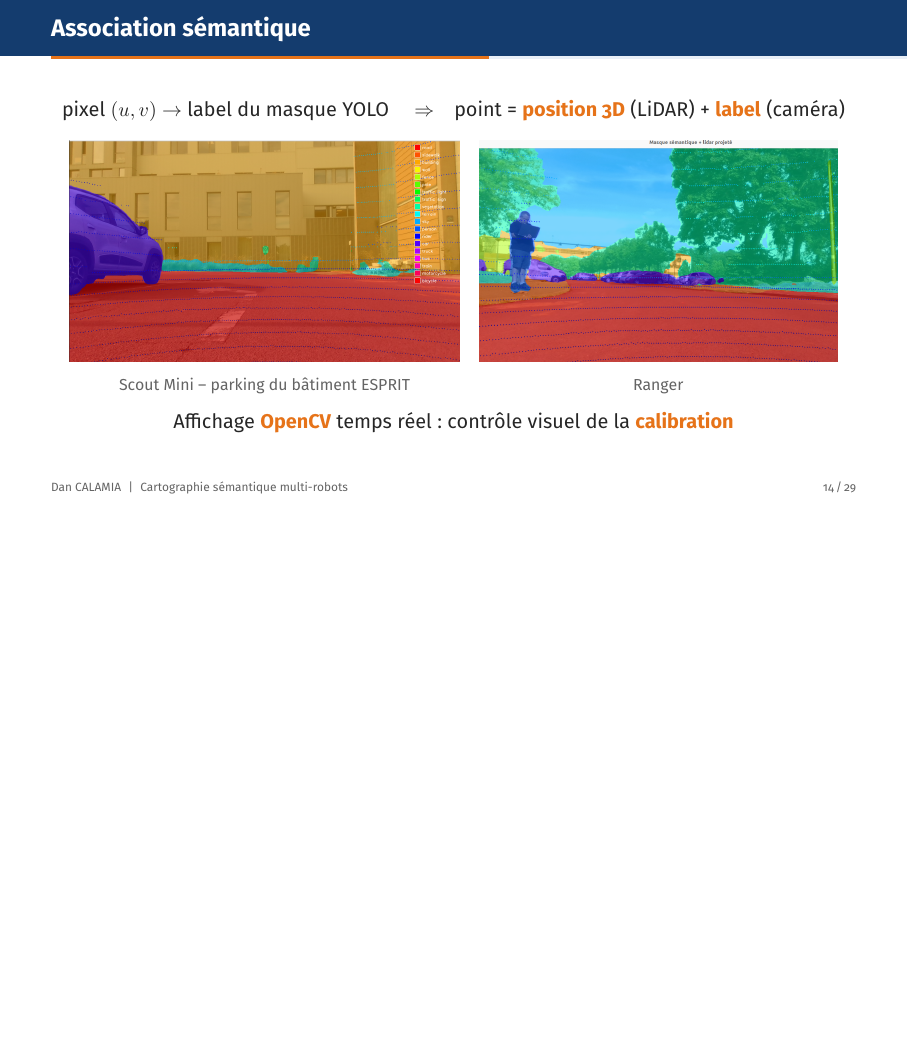
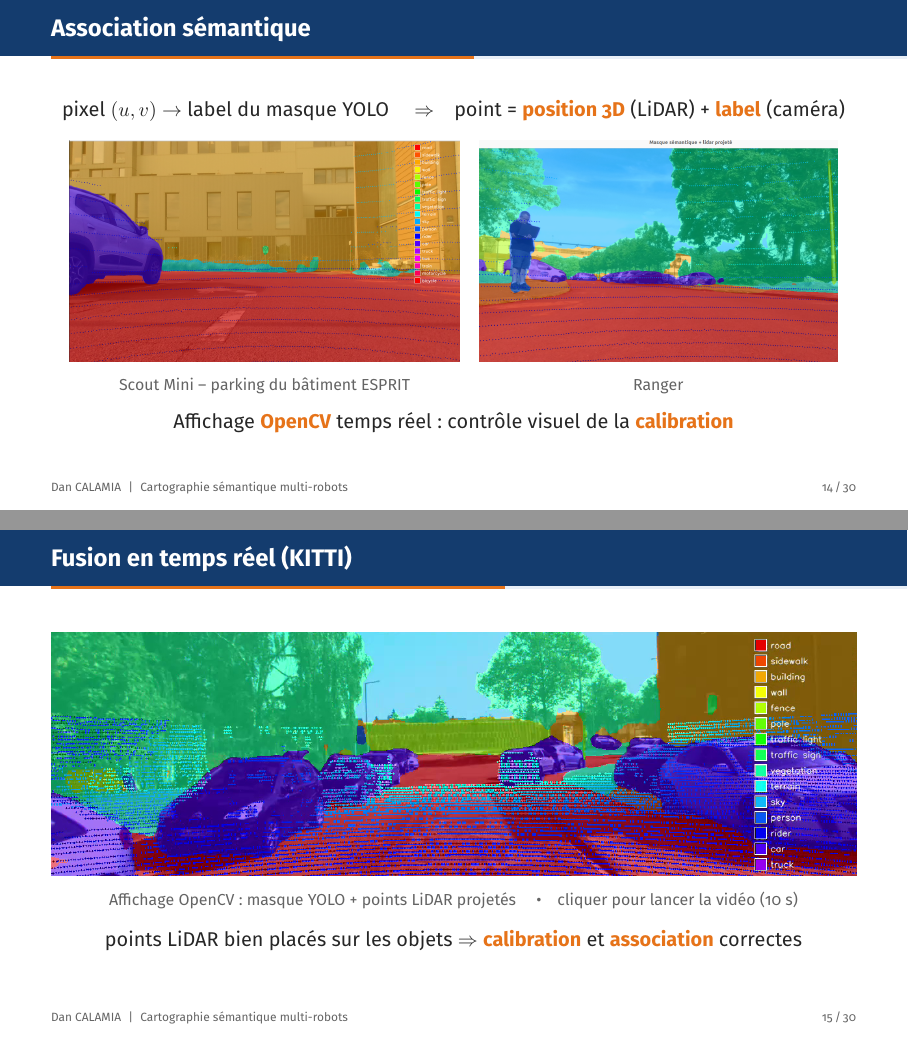
Before and after one commit to Dan-project/Pr-sentation-stage-M2, LaTeX slides (main.tex, which reads 04_framework.tex, style.tex): page 18 of 40 before the commit and pages 18 and 19 of 41 after it, the two joined at a grey line, the shorter picture padded with empty space. Compiled offline with pdfLaTeX.

Commit message:
Ajoute une vidéo OpenCV de 10 s (KITTI) dans une slide dédiée
Extrait 20-30 s de l'enregistrement, recadré sur la fenêtre
« Masque sémantique + lidar projeté », encodé en H.264, avec image
d'aperçu ; lecture via le paquet multimedia (\movie).

Co-Authored-By: Claude Opus 5.5 <noreply@anthropic.com>
Claude-Session: https://claude.ai/code/session_01TPB151Q1hnifjR6uhmUoX6

```diff
--- a/04_framework.tex
+++ b/04_framework.tex
@@ -158,6 +158,27 @@
 \end{frame}
 
 % ----------------------------------------------------------------------
+% À DIRE (~20 s)
+%  - Vidéo de 10 s sur le bag KITTI : l'affichage OpenCV du framework en
+%    temps réel. Masque sémantique YOLO superposé à l'image + points LiDAR
+%    projetés (couleur selon la distance), légende des classes à droite.
+%  - Montrer que les points tombent bien sur les objets (voitures, route,
+%    végétation) -> calibration LiDAR-caméra correcte, association cohérente.
+%  - Cliquer sur l'image pour lancer la vidéo (pdfpc ou Adobe Reader ;
+%    Aperçu sur Mac ne lit pas les vidéos). La vidéo est dans videos/.
+% ----------------------------------------------------------------------
+\begin{frame}{Fusion en temps réel (KITTI)}
+  \centering
+  \movie[width=\textwidth, height=0.3016\textwidth, poster, showcontrols, loop]%
+    {\includegraphics[width=\textwidth]{videos/opencv_kitti_poster.png}}%
+    {videos/opencv_kitti.mp4}\par
+  \vspace{0.2cm}
+  \legende{Affichage OpenCV : masque YOLO + points LiDAR projetés \quad\textbullet\quad cliquer pour lancer la vidéo (10 s)}
+  \vspace{0.3cm}
+  {\small points LiDAR bien placés sur les objets $\Rightarrow$ \alert{calibration} et \alert{association} correctes\par}
+\end{frame}
+
+% ----------------------------------------------------------------------
 % À DIRE (~50 s)
 %  - Pour placer les points dans le repère monde, il faut la pose du
 %    robot à l'instant exact de chaque trame.
--- a/style.tex
+++ b/style.tex
@@ -25,6 +25,7 @@
 \usepackage{adjustbox}   % \adjincludegraphics : recadrage des images en % de leur taille
 \usepackage{amsmath,amssymb}
 \usepackage{booktabs}
+\usepackage{multimedia}  % vidéo (\movie) : lue par pdfpc, Adobe Reader, Okular
 \usepackage{pifont}      % symboles coche / croix
 \usepackage{tcolorbox}
 \tcbuselibrary{skins,raster}
```
Also changed, not shown: README.md, videos/opencv_kitti_poster.png (added), 1 other file.
